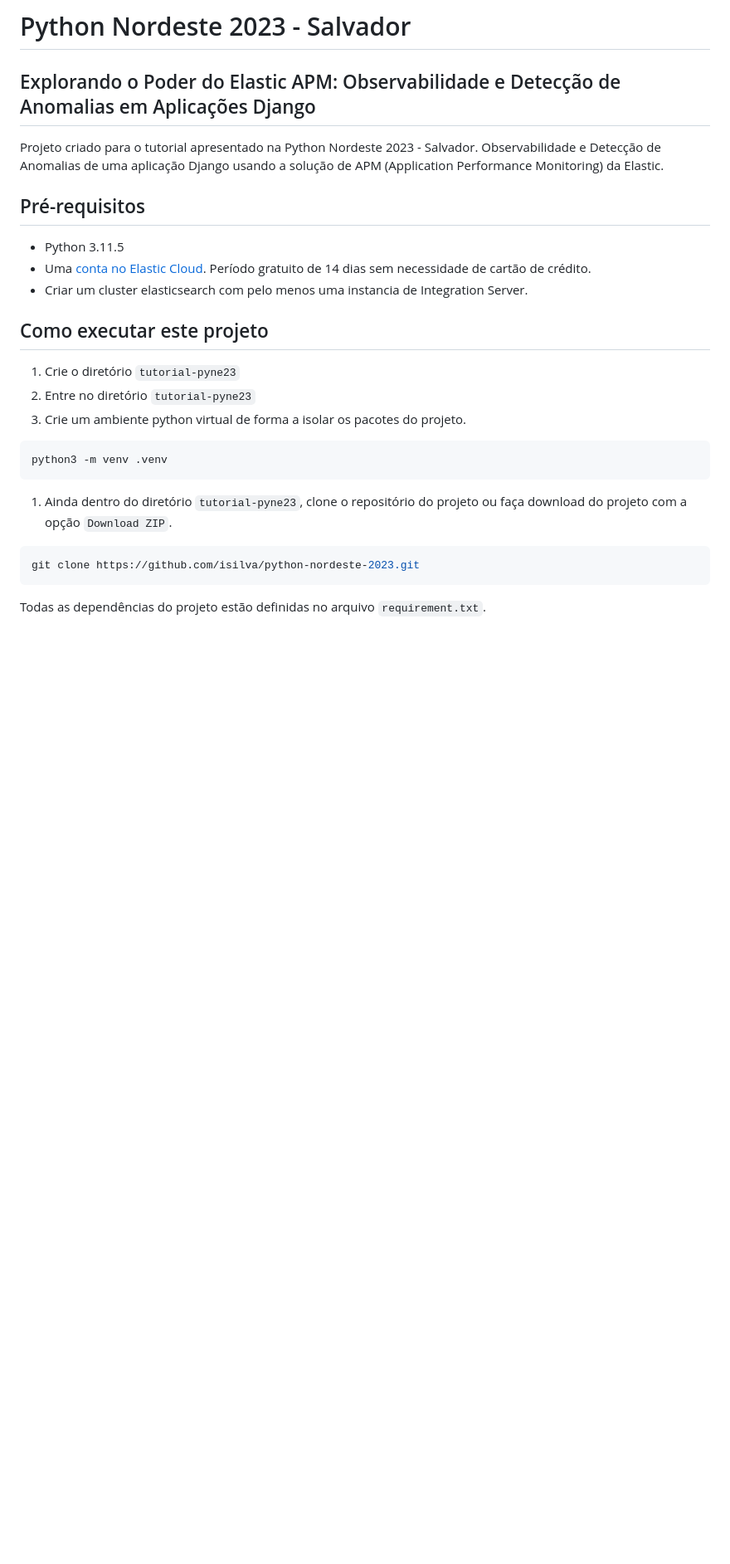
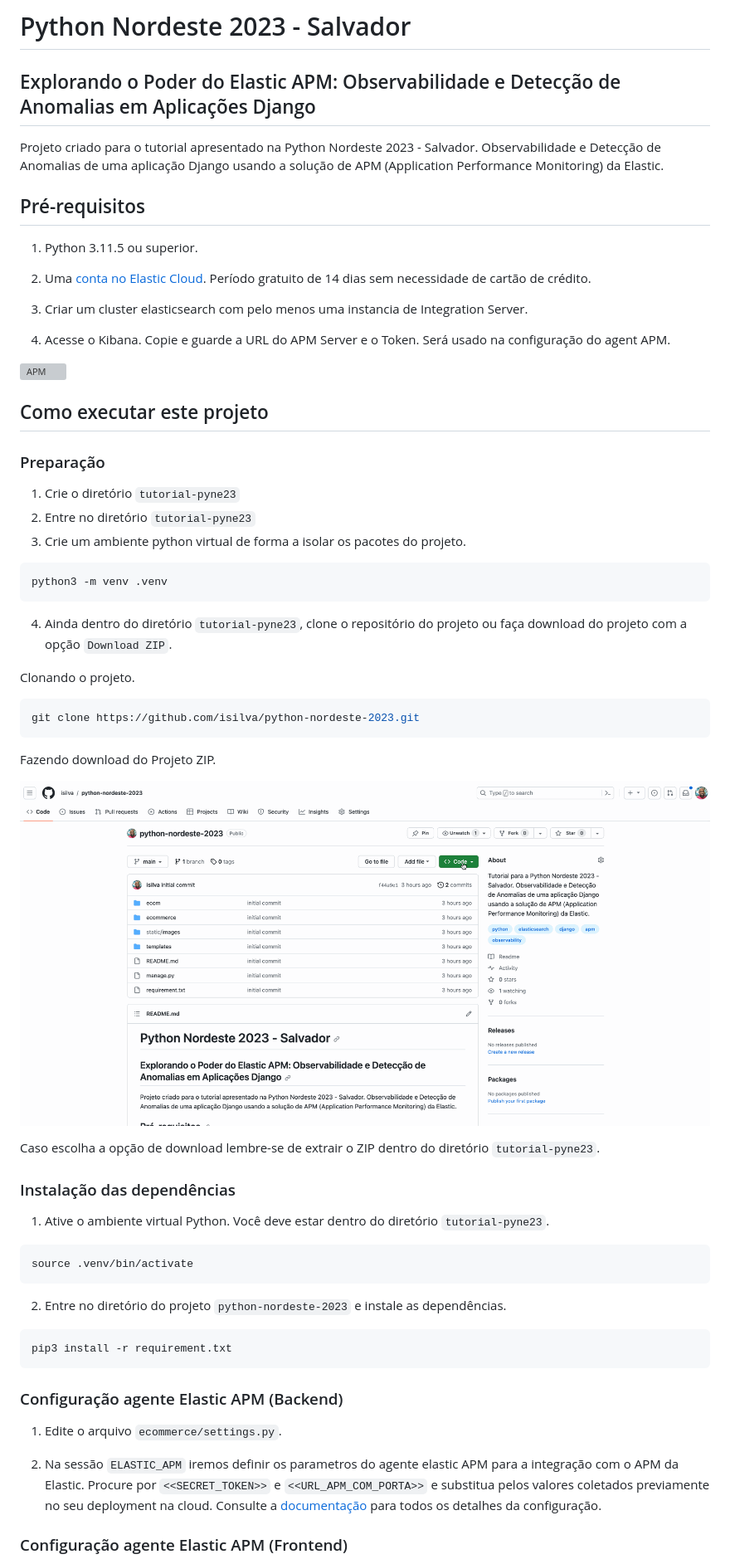
Before and after one commit to isilva/python-nordeste-2023, a Markdown page: README.md, the part around the change printed below. Shown: that part at 83% size. Rendered like a GitHub page; pictures changed too: screenshots/git.gif (added); blank space fills up the shorter version; grey boxes are pictures that could not be loaded.

````diff
--- a/README.md
+++ b/README.md
@@ -6,11 +6,19 @@ Projeto criado para o tutorial apresentado na Python Nordeste 2023 - Salvador. O
 
 ## Pré-requisitos
 
-- Python 3.11.5
-- Uma [conta no Elastic Cloud](https://cloud.elastic.co/). Período gratuito de 14 dias sem necessidade de cartão de crédito.
-- Criar um cluster elasticsearch com pelo menos uma instancia de Integration Server.
+1. Python 3.11.5 ou superior.
+
+2. Uma [conta no Elastic Cloud](https://cloud.elastic.co/). Período gratuito de 14 dias sem necessidade de cartão de crédito.
+
+3. Criar um cluster elasticsearch com pelo menos uma instancia de Integration Server.
+
+4. Acesse o Kibana. Copie e guarde a URL do APM Server e o Token. Será usado na configuração do agent APM.
+
+![APM](screenshots/apm.gif)
 
 ## Como executar este projeto
+
+### Preparação
 
 1. Crie o diretório `tutorial-pyne23`
 2. Entre no diretório `tutorial-pyne23`
@@ -19,10 +27,40 @@ Projeto criado para o tutorial apresentado na Python Nordeste 2023 - Salvador. O
 ```shel
 python3 -m venv .venv
 ```
-1. Ainda dentro do diretório `tutorial-pyne23`, clone o repositório do projeto ou faça download do projeto com a opção `Download ZIP`.
+
+4. Ainda dentro do diretório `tutorial-pyne23`, clone o repositório do projeto ou faça download do projeto com a opção `Download ZIP`.
+
+Clonando o projeto.
 
 ```shell
 git clone https://github.com/isilva/python-nordeste-2023.git
 ```
 
-Todas as dependências do projeto estão definidas no arquivo `requirement.txt`.
+Fazendo download do Projeto ZIP.
+
+![Donwload](screenshots/git.gif)
+
+Caso escolha a opção de download lembre-se de extrair o ZIP dentro do diretório `tutorial-pyne23`.
+
+### Instalação das dependências
+
+1. Ative o ambiente virtual Python. Você deve estar dentro do diretório `tutorial-pyne23`.
+
+```shell
+source .venv/bin/activate
+```
+
+2. Entre no diretório do projeto `python-nordeste-2023` e instale as dependências.
+
+```shell
+pip3 install -r requirement.txt
+```
+
+### Configuração agente Elastic APM (Backend)
+
+1. Edite o arquivo `ecommerce/settings.py`.
+
+2. Na sessão `ELASTIC_APM` iremos definir os parametros do agente elastic APM para a integração com o APM da Elastic. Procure por `<<SECRET_TOKEN>>` e `<<URL_APM_COM_PORTA>>` e substitua pelos valores coletados previamente no seu deployment na cloud. Consulte a [documentação](https://www.elastic.co/guide/en/apm/agent/python/current/django-support.html#django-support) para todos os detalhes da configuração.
+
+### Configuração agente Elastic APM (Frontend)
+
````
Also changed, not shown: other parts of README.md (+28 -0 lines), 3 other files.
